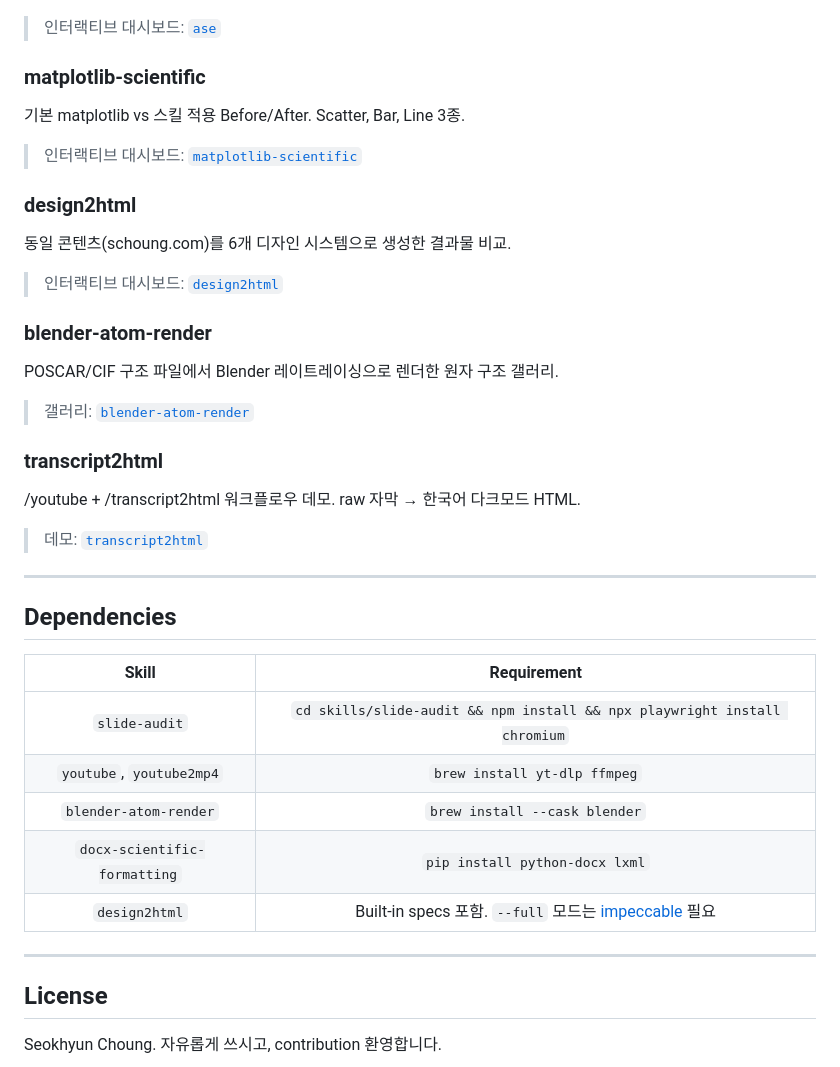
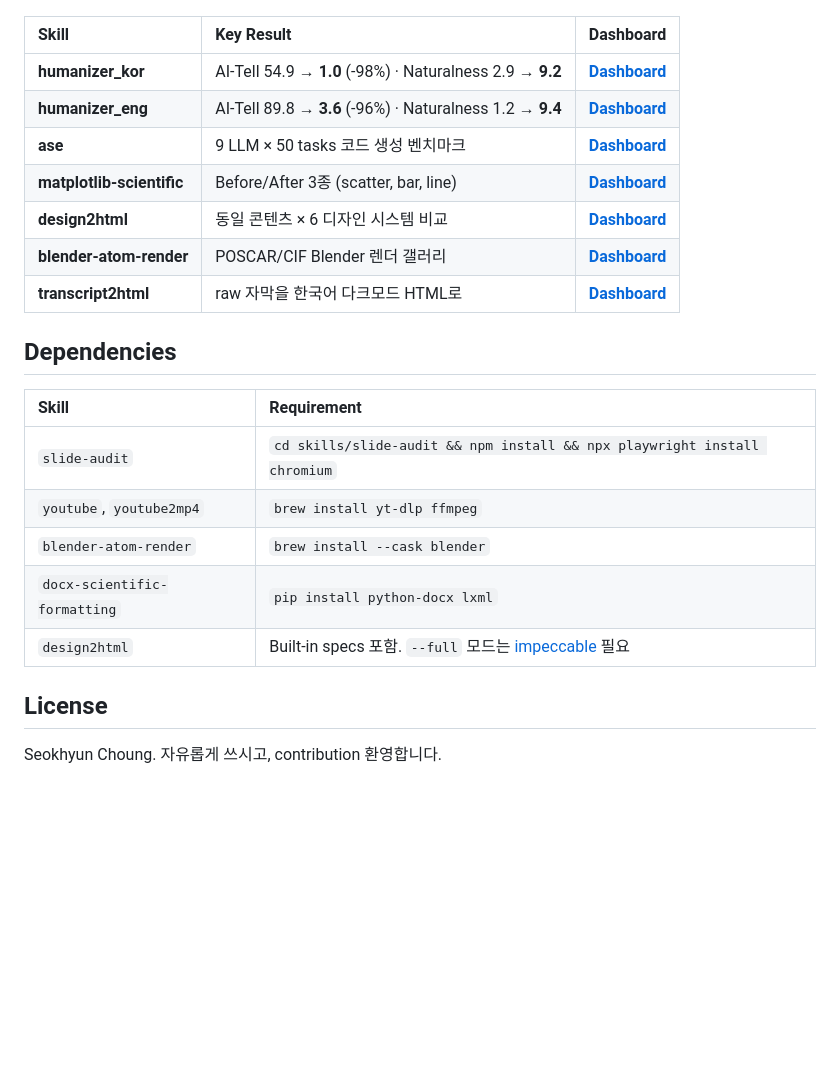
Before and after one commit to s-choung/Research-Skills, a Markdown page: README.md, the part around one of its changes. GitHub-like rendering; blank space fills up the shorter version.

```diff
--- a/README.md
+++ b/README.md
@@ -125,46 +49,26 @@ https://github.com/s-choung/Research-Skills.git 클론하고 스킬 설치해줘
   <img src="assets/ase_bench_overview.png" width="90%" alt="ASE Benchmark Overview"/>
 </p>
 
-> 인터랙티브 대시보드: [`ase`](https://s-choung.github.io/Research-Skills/skills/ase/benchmark/benchmark_report_v6.html)
-
-### matplotlib-scientific
-
-기본 matplotlib vs 스킬 적용 Before/After. Scatter, Bar, Line 3종.
-
-> 인터랙티브 대시보드: [`matplotlib-scientific`](https://s-choung.github.io/Research-Skills/skills/matplotlib-scientific/benchmark/benchmark_report.html)
-
-### design2html
-
-동일 콘텐츠(schoung.com)를 6개 디자인 시스템으로 생성한 결과물 비교.
-
-> 인터랙티브 대시보드: [`design2html`](https://s-choung.github.io/Research-Skills/skills/design2html/benchmark/benchmark_report.html)
-
-### blender-atom-render
-
-POSCAR/CIF 구조 파일에서 Blender 레이트레이싱으로 렌더한 원자 구조 갤러리.
-
-> 갤러리: [`blender-atom-render`](https://s-choung.github.io/Research-Skills/skills/blender-atom-render/benchmark/benchmark_report.html)
-
-### transcript2html
-
-/youtube + /transcript2html 워크플로우 데모. raw 자막 → 한국어 다크모드 HTML.
-
-> 데모: [`transcript2html`](https://s-choung.github.io/Research-Skills/skills/transcript2html/benchmark/benchmark_report.html)
-
----
+| Skill | Key Result | Dashboard |
+|:--|:--|:--|
+| **humanizer_kor** | AI-Tell 54.9 &rarr; **1.0** (-98%) &middot; Naturalness 2.9 &rarr; **9.2** | [**Dashboard**](https://s-choung.github.io/Research-Skills/skills/humanizer_kor/benchmark/benchmark_report.html) |
+| **humanizer_eng** | AI-Tell 89.8 &rarr; **3.6** (-96%) &middot; Naturalness 1.2 &rarr; **9.4** | [**Dashboard**](https://s-choung.github.io/Research-Skills/skills/humanizer_eng/benchmark/benchmark_report.html) |
+| **ase** | 9 LLM &times; 50 tasks 코드 생성 벤치마크 | [**Dashboard**](https://s-choung.github.io/Research-Skills/skills/ase/benchmark/benchmark_report_v6.html) |
+| **matplotlib-scientific** | Before/After 3종 (scatter, bar, line) | [**Dashboard**](https://s-choung.github.io/Research-Skills/skills/matplotlib-scientific/benchmark/benchmark_report.html) |
+| **design2html** | 동일 콘텐츠 &times; 6 디자인 시스템 비교 | [**Dashboard**](https://s-choung.github.io/Research-Skills/skills/design2html/benchmark/benchmark_report.html) |
+| **blender-atom-render** | POSCAR/CIF Blender 렌더 갤러리 | [**Dashboard**](https://s-choung.github.io/Research-Skills/skills/blender-atom-render/benchmark/benchmark_report.html) |
+| **transcript2html** | raw 자막을 한국어 다크모드 HTML로 | [**Dashboard**](https://s-choung.github.io/Research-Skills/skills/transcript2html/benchmark/benchmark_report.html) |
 
 ## Dependencies
 
 | Skill | Requirement |
-| :---: | :---: |
+|:--|:--|
 | `slide-audit` | `cd skills/slide-audit && npm install && npx playwright install chromium` |
 | `youtube`, `youtube2mp4` | `brew install yt-dlp ffmpeg` |
 | `blender-atom-render` | `brew install --cask blender` |
 | `docx-scientific-formatting` | `pip install python-docx lxml` |
 | `design2html` | Built-in specs 포함. `--full` 모드는 [impeccable](https://github.com/pbakaus/impeccable) 필요 |
 
----
-
 ## License
 
 Seokhyun Choung. 자유롭게 쓰시고, contribution 환영합니다.
```
Also changed, not shown: other parts of README.md (+22 -98 lines), README.en.md (+32 -100 lines).
